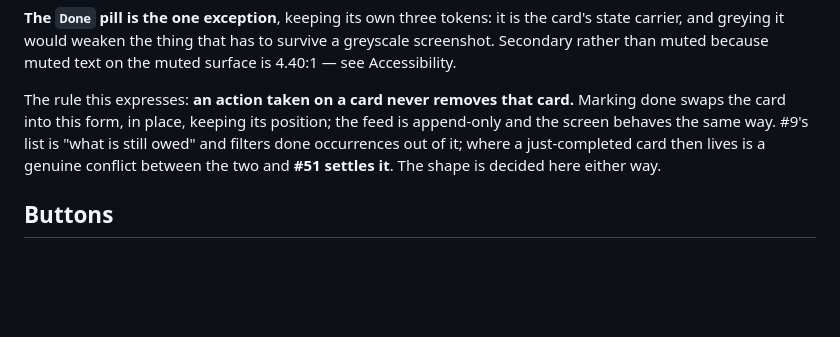
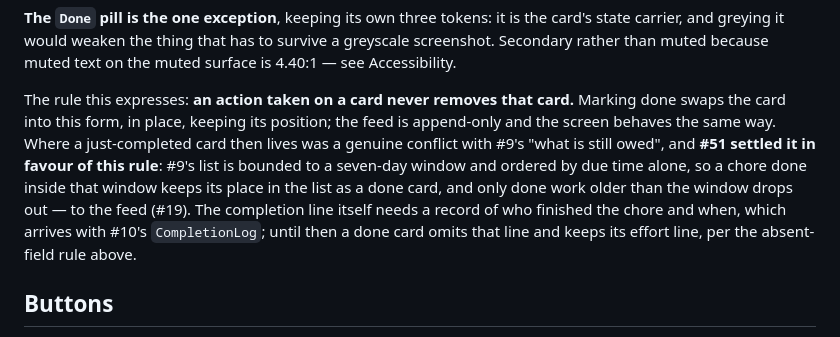
Before and after one commit to mmper-dev/01-ai-native-workflow-claude, a Markdown page: _docs/design-system.md, the part around the change. Drawn GitHub-style; blank space fills up the shorter version.

Commit message:
Correct the stale done-card note in the design system (#51)
The conflict between the design system and #9 is settled: #9 keeps done
occurrences in the seven-day window rather than filtering them out, so
the note pointing at #51 as unresolved no longer holds.

Co-Authored-By: Claude Opus 5 <noreply@anthropic.com>

```diff
--- a/_docs/design-system.md
+++ b/_docs/design-system.md
@@ -200,9 +200,13 @@ Accessibility.
 
 The rule this expresses: **an action taken on a card never removes that card.** Marking done
 swaps the card into this form, in place, keeping its position; the feed is append-only and the
-screen behaves the same way. #9's list is "what is still owed" and filters done occurrences
-out of it; where a just-completed card then lives is a genuine conflict between the two and
-**#51 settles it**. The shape is decided here either way.
+screen behaves the same way. Where a just-completed card then lives was a genuine conflict with
+#9's "what is still owed", and **#51 settled it in favour of this rule**: #9's list is bounded
+to a seven-day window and ordered by due time alone, so a chore done inside that window keeps
+its place in the list as a done card, and only done work older than the window drops out — to
+the feed (#19). The completion line itself needs a record of who finished the chore and when,
+which arrives with #10's `CompletionLog`; until then a done card omits that line and keeps its
+effort line, per the absent-field rule above.
 
 ## Buttons
 
```
